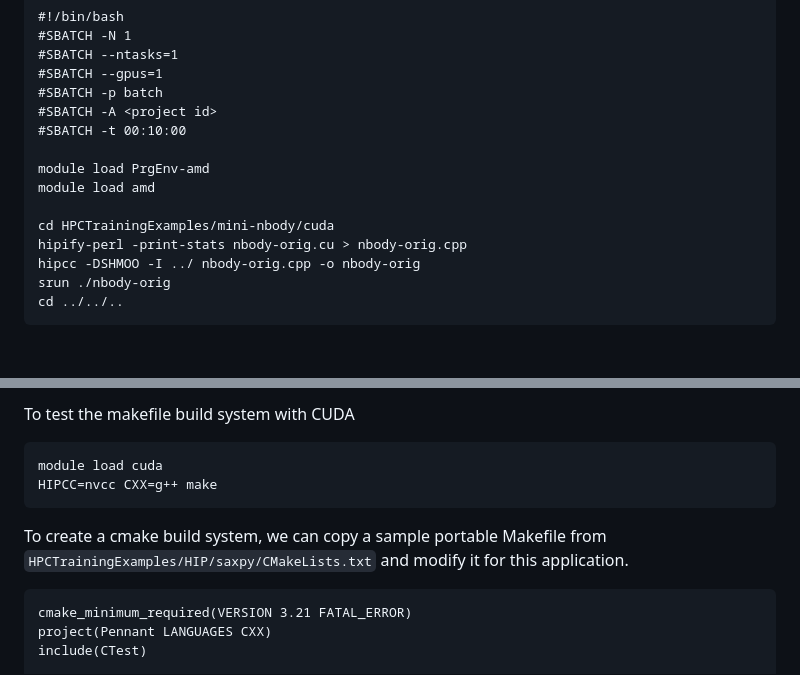
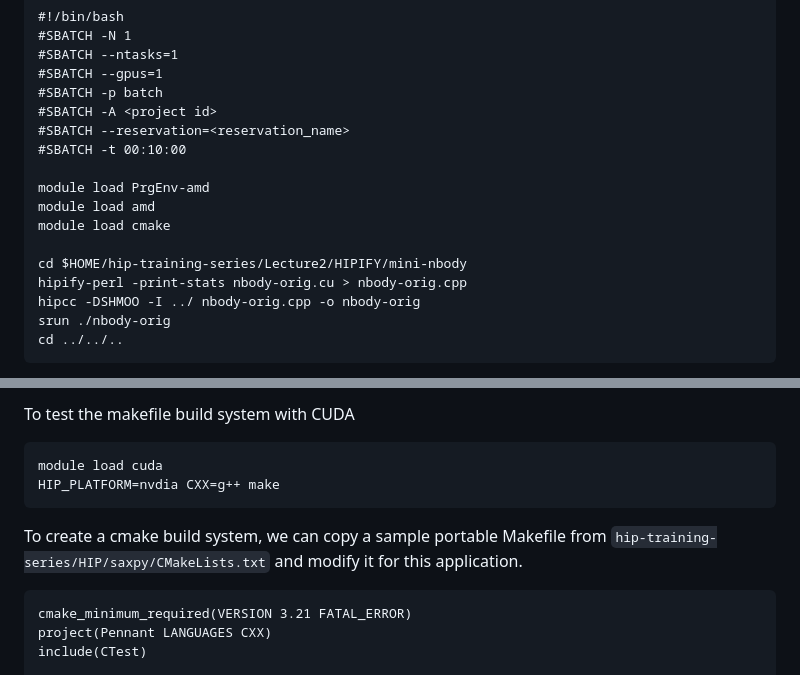
Before and after one commit to olcf/hip-training-series, a Markdown page: Lecture2/02 Exercises for Application Porting.md, 2 parts joined by grey strips. Drawn GitHub-style; blank space fills up the shorter version.

````diff
--- a/Lecture2/02 Exercises for Application Porting.md
+++ b/Lecture2/02 Exercises for Application Porting.md
@@ -64,12 +71,14 @@ A batch version of Exercise 2 is:
 #SBATCH --gpus=1
 #SBATCH -p batch
 #SBATCH -A <project id>
+#SBATCH --reservation=<reservation_name>
 #SBATCH -t 00:10:00
 
 module load PrgEnv-amd
 module load amd
+module load cmake
 
-cd HPCTrainingExamples/mini-nbody/cuda
+cd $HOME/hip-training-series/Lecture2/HIPIFY/mini-nbody
 hipify-perl -print-stats nbody-orig.cu > nbody-orig.cpp
 hipcc -DSHMOO -I ../ nbody-orig.cpp -o nbody-orig
 srun ./nbody-orig
@@ -342,10 +350,10 @@ To test the makefile build system with CUDA
 
 ```
 module load cuda
-HIPCC=nvcc CXX=g++ make
+HIP_PLATFORM=nvdia CXX=g++ make
 ```
 
-To create a cmake build system, we can copy a sample portable Makefile from `HPCTrainingExamples/HIP/saxpy/CMakeLists.txt` and modify it for this application.
+To create a cmake build system, we can copy a sample portable Makefile from `hip-training-series/HIP/saxpy/CMakeLists.txt` and modify it for this application.
 
 ```
 cmake_minimum_required(VERSION 3.21 FATAL_ERROR)
````
Also changed, not shown: other parts of Lecture2/02 Exercises for Application Porting.md (+26 -20 lines), Lecture1/01 Exercises for HIP Introduction.md (+2 -4 lines).
